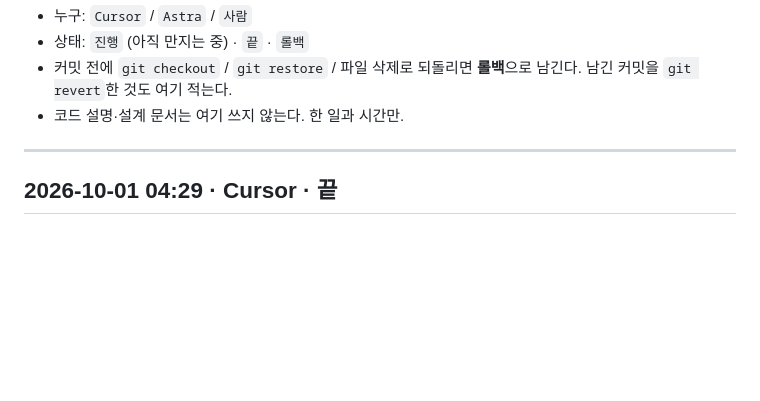
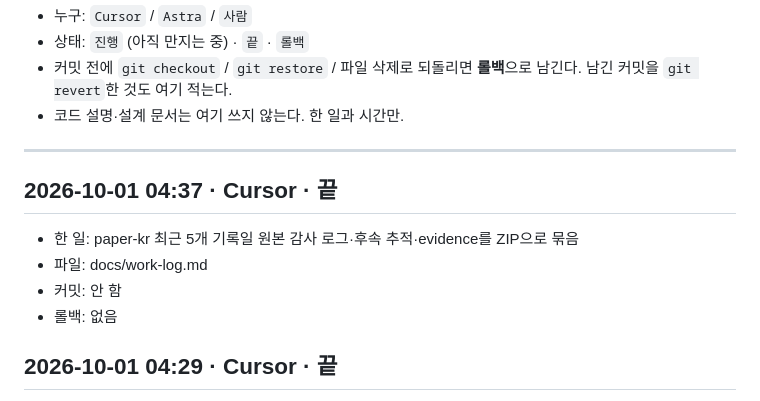
Before and after one commit to derod007/stock_personal, a Markdown page: docs/work-log.md, the part around the change. Rendered like a GitHub page; blank space fills up the shorter version.

Commit message:
워크로그 수정

```diff
--- a/docs/work-log.md
+++ b/docs/work-log.md
@@ -64,6 +64,12 @@ Cursor · Astra · 사람이 같은 저장소를 만질 때 겹치지 않게 여
 - 코드 설명·설계 문서는 여기 쓰지 않는다. 한 일과 시간만.
 
 ---
+
+## 2026-10-01 04:37 · Cursor · 끝
+- 한 일: paper-kr 최근 5개 기록일 원본 감사 로그·후속 추적·evidence를 ZIP으로 묶음
+- 파일: docs/work-log.md
+- 커밋: 안 함
+- 롤백: 없음
 
 ## 2026-10-01 04:29 · Cursor · 끝
 - 한 일: 현재 paper-kr 최근 5개 기록일 진단을 1회 스냅샷으로 저장
```
